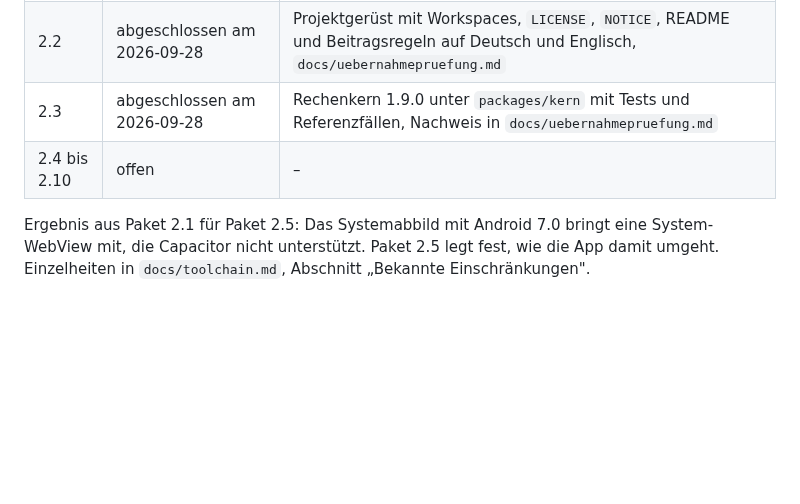
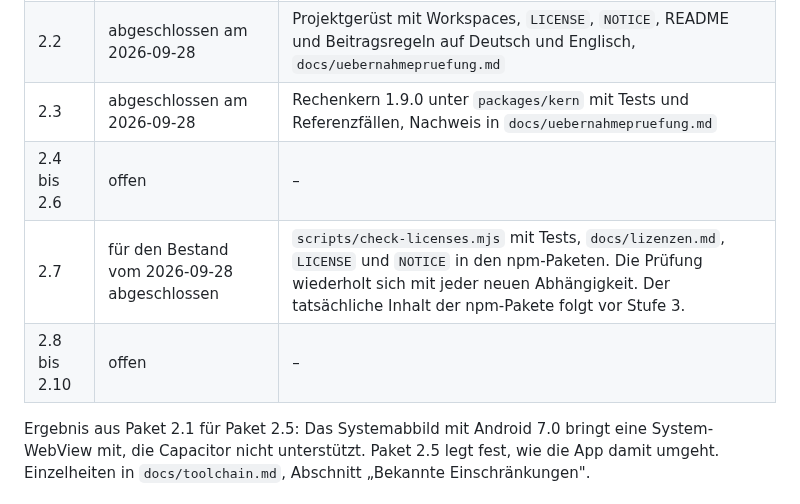
Before and after one commit to baremos/fristenrechner, a Markdown page: docs/arbeitspakete.md, the part around the change. Drawn GitHub-style; blank space fills up the shorter version.

```diff
--- a/docs/arbeitspakete.md
+++ b/docs/arbeitspakete.md
@@ -51,7 +51,9 @@ Ziel: nachweisen, dass die App auf diesem Weg baubar, F-Droid-tauglich und saube
 | 2.1 | abgeschlossen am 2026-09-28 | `docs/toolchain.md` mit Nachweis, `scripts/` |
 | 2.2 | abgeschlossen am 2026-09-28 | Projektgerüst mit Workspaces, `LICENSE`, `NOTICE`, README und Beitragsregeln auf Deutsch und Englisch, `docs/uebernahmepruefung.md` |
 | 2.3 | abgeschlossen am 2026-09-28 | Rechenkern 1.9.0 unter `packages/kern` mit Tests und Referenzfällen, Nachweis in `docs/uebernahmepruefung.md` |
-| 2.4 bis 2.10 | offen | – |
+| 2.4 bis 2.6 | offen | – |
+| 2.7 | für den Bestand vom 2026-09-28 abgeschlossen | `scripts/check-licenses.mjs` mit Tests, `docs/lizenzen.md`, `LICENSE` und `NOTICE` in den npm-Paketen. Die Prüfung wiederholt sich mit jeder neuen Abhängigkeit. Der tatsächliche Inhalt der npm-Pakete folgt vor Stufe 3. |
+| 2.8 bis 2.10 | offen | – |
 
 Ergebnis aus Paket 2.1 für Paket 2.5: Das Systemabbild mit Android 7.0 bringt eine System-WebView mit, die Capacitor nicht unterstützt. Paket 2.5 legt fest, wie die App damit umgeht. Einzelheiten in `docs/toolchain.md`, Abschnitt „Bekannte Einschränkungen".
 
```
Also changed, not shown: README.en.md (+1 -1 lines), README.md (+1 -1 lines).
